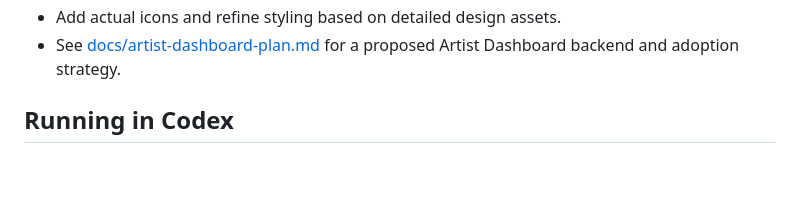
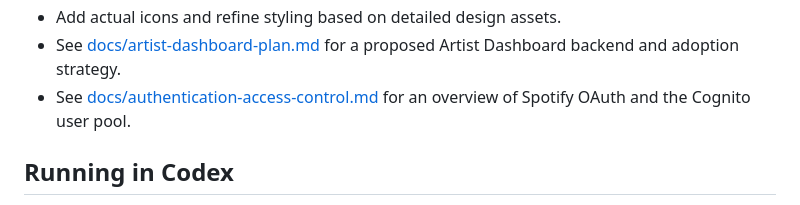
Before and after one commit to 1000grams/decoded, a Markdown page: README.md, the part around the change. GitHub-like rendering; blank space fills up the shorter version.

Commit message:
Add authentication plan

```diff
--- a/README.md
+++ b/README.md
@@ -79,6 +79,8 @@ These values are read by the front-end to initiate the login process.
 *   Add actual icons and refine styling based on detailed design assets.
 *   See [docs/artist-dashboard-plan.md](docs/artist-dashboard-plan.md) for a
     proposed Artist Dashboard backend and adoption strategy.
+*   See [docs/authentication-access-control.md](docs/authentication-access-control.md)
+    for an overview of Spotify OAuth and the Cognito user pool.
 
 ## Running in Codex
 
```
Also changed, not shown: docs/authentication-access-control.md (added, +11 -0 lines).
